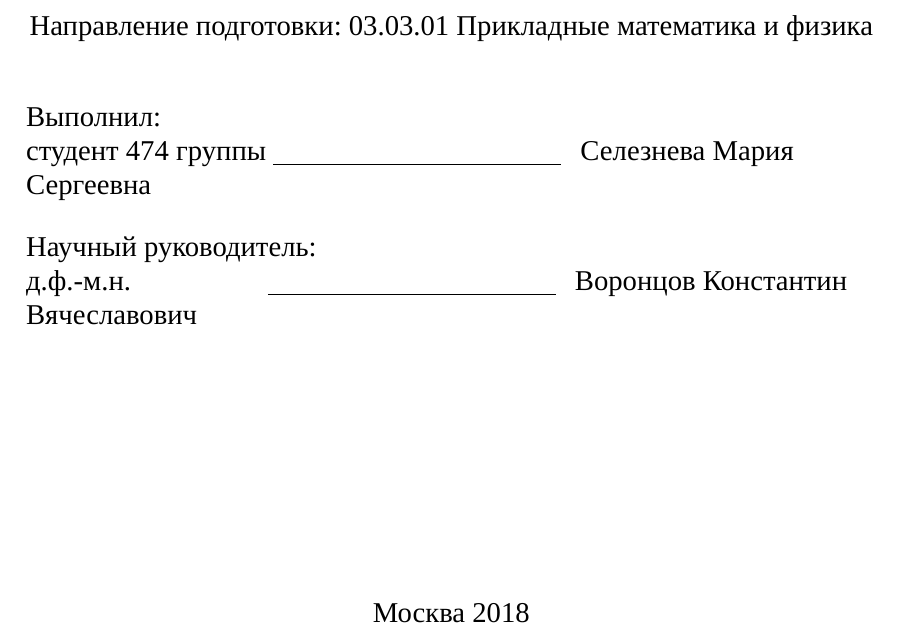
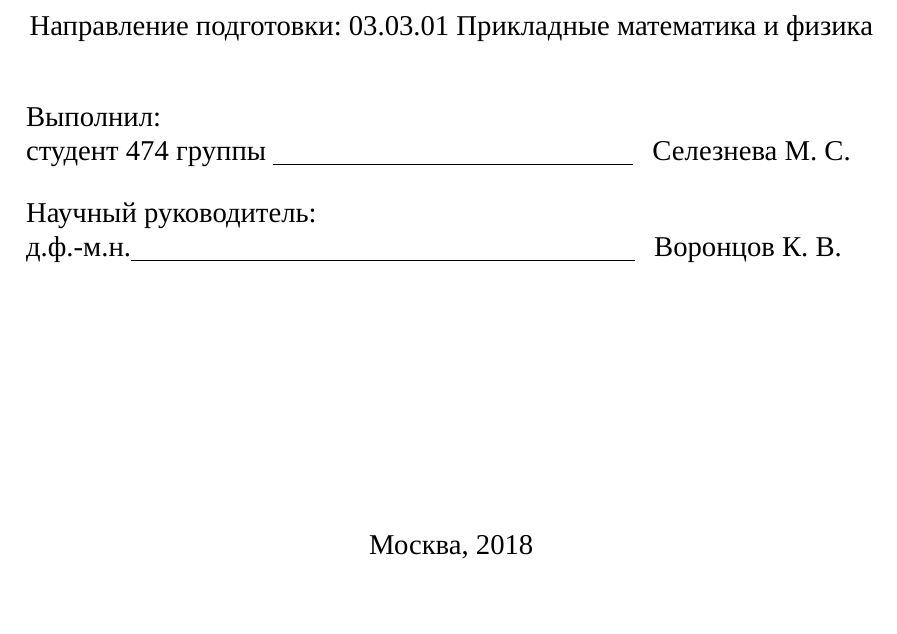
Before and after one commit to El1318/HierarchicalMetrics, a LaTeX thesis (doc/thesis/main.tex, which reads doc/thesis/content/titlepage.tex): part of page 1 of 39, cut so that both start at the same text. Compiled offline with XeLaTeX; a missing font is replaced by an installed copy or a similar font.

Commit message:
fix titlepage

```diff
--- a/doc/thesis/content/titlepage.tex
+++ b/doc/thesis/content/titlepage.tex
@@ -26,11 +26,11 @@
 
        \begin{flushleft}
        Выполнил:\\
-студент 474 группы \underline{\hspace{2.0in}} \, Селезнева Мария Сергеевна\\[5mm]
+студент 474 группы \underline{\hspace{2.5in}} \, Селезнева М. С.\\[5mm]
 
 
 Научный руководитель:\\
-д.ф.-м.н.  \hspace{0.85in} \underline{\hspace{2.0in}} \, Воронцов Константин Вячеславович\\[35mm]
+д.ф.-м.н.\underline{\hspace{3.5in}} \, Воронцов К. В.\\[35mm]
 
 		\end{flushleft}
 \end{center}
@@ -48,7 +48,7 @@
 
 
 \begin{center}
-    Москва 2018
+    Москва, 2018
 \end{center}
 }
 \end{titlepage}
```
Also changed, not shown: doc/thesis/main.pdf, 2 other files.
